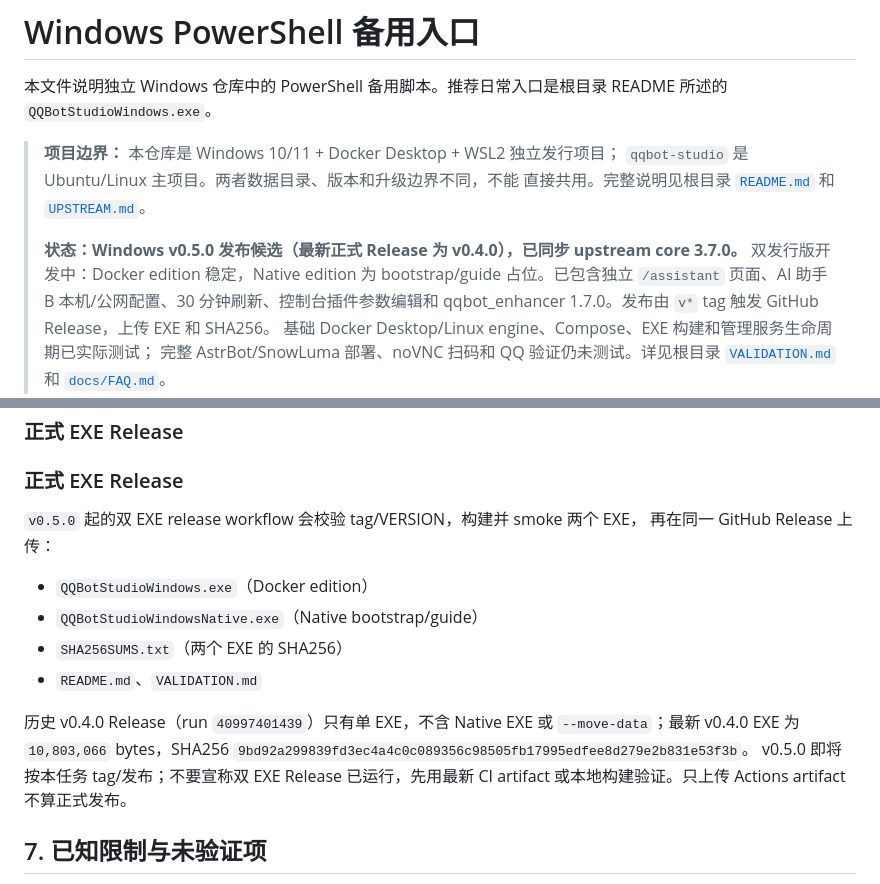
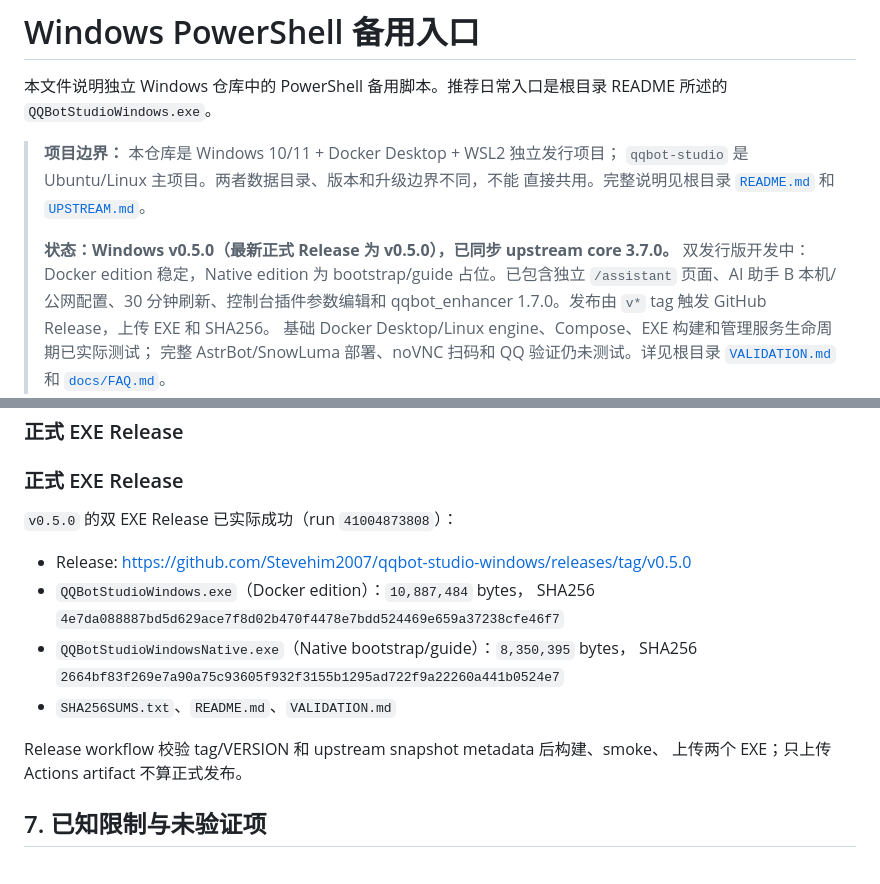
Before and after one commit to Stevehim2007/qqbot-studio-windows, a Markdown page: windows/README.md, 2 parts joined by grey strips. Rendered like a GitHub page.

Commit message:
docs: record v0.5.0 dual EXE release assets

```diff
--- a/windows/README.md
+++ b/windows/README.md
@@ -8,7 +8,7 @@
 > 直接共用。完整说明见根目录 [`README.md`](../README.md) 和
 > [`UPSTREAM.md`](../UPSTREAM.md)。
 >
-> **状态：Windows v0.5.0 发布候选（最新正式 Release 为 v0.4.0），已同步 upstream core 3.7.0。** 双发行版开发中：Docker edition 稳定，Native edition 为 bootstrap/guide 占位。已包含独立
+> **状态：Windows v0.5.0（最新正式 Release 为 v0.5.0），已同步 upstream core 3.7.0。** 双发行版开发中：Docker edition 稳定，Native edition 为 bootstrap/guide 占位。已包含独立
 > `/assistant` 页面、AI 助手 B 本机/公网配置、30 分钟刷新、控制台插件参数编辑和
 > qqbot_enhancer 1.7.0。发布由 `v*` tag 触发 GitHub Release，上传 EXE 和 SHA256。
 > 基础 Docker Desktop/Linux engine、Compose、EXE 构建和管理服务生命周期已实际测试；
@@ -313,19 +313,17 @@ python -m unittest discover -s tests -v
 ### 正式 EXE Release
 ### 正式 EXE Release
 
-`v0.5.0` 起的双 EXE release workflow 会校验 tag/VERSION，构建并 smoke 两个 EXE，
-再在同一 GitHub Release 上传：
+`v0.5.0` 的双 EXE Release 已实际成功（run `41004873808`）：
 
-- `QQBotStudioWindows.exe`（Docker edition）
-- `QQBotStudioWindowsNative.exe`（Native bootstrap/guide）
-- `SHA256SUMS.txt`（两个 EXE 的 SHA256）
-- `README.md`、`VALIDATION.md`
+- Release: <https://github.com/Stevehim2007/qqbot-studio-windows/releases/tag/v0.5.0>
+- `QQBotStudioWindows.exe`（Docker edition）：`10,887,484` bytes，
+  SHA256 `4e7da088887bd5d629ace7f8d02b470f4478e7bdd524469e659a37238cfe46f7`
+- `QQBotStudioWindowsNative.exe`（Native bootstrap/guide）：`8,350,395` bytes，
+  SHA256 `2664bf83f269e7a90a75c93605f932f3155b1295ad722f9a22260a441b0524e7`
+- `SHA256SUMS.txt`、`README.md`、`VALIDATION.md`
 
-历史 v0.4.0 Release（run `40997401439`）只有单 EXE，不含 Native EXE 或
-`--move-data`；最新 v0.4.0 EXE 为 `10,803,066` bytes，SHA256
-`9bd92a299839fd3ec4a4c0c089356c98505fb17995edfee8d279e2b831e53f3b`。
-v0.5.0 即将按本任务 tag/发布；不要宣称双 EXE Release 已运行，先用最新 CI
-artifact 或本地构建验证。只上传 Actions artifact 不算正式发布。
+Release workflow 校验 tag/VERSION 和 upstream snapshot metadata 后构建、smoke、
+上传两个 EXE；只上传 Actions artifact 不算正式发布。
 
 ## 7. 已知限制与未验证项
 
```
Also changed, not shown: README.md (+20 -25 lines), VALIDATION.md (+22 -14 lines).
